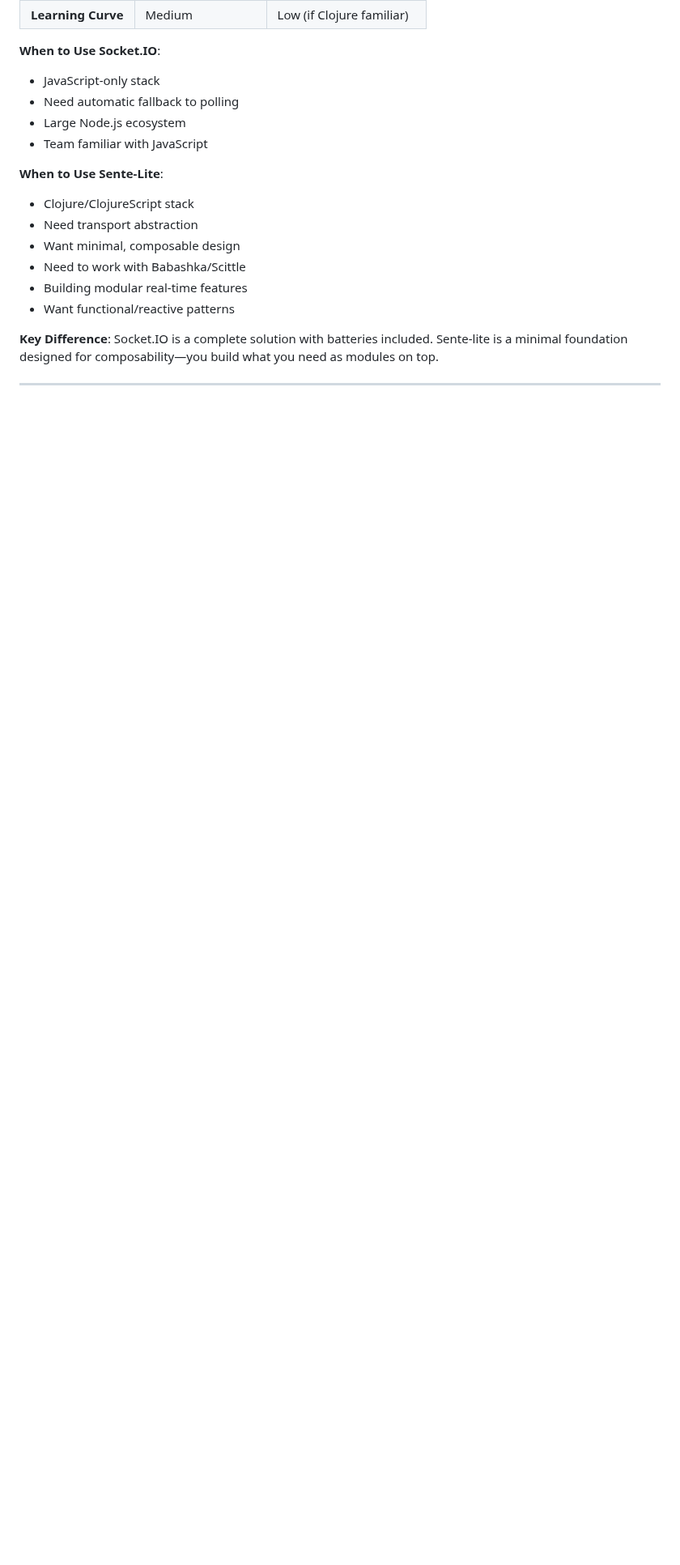
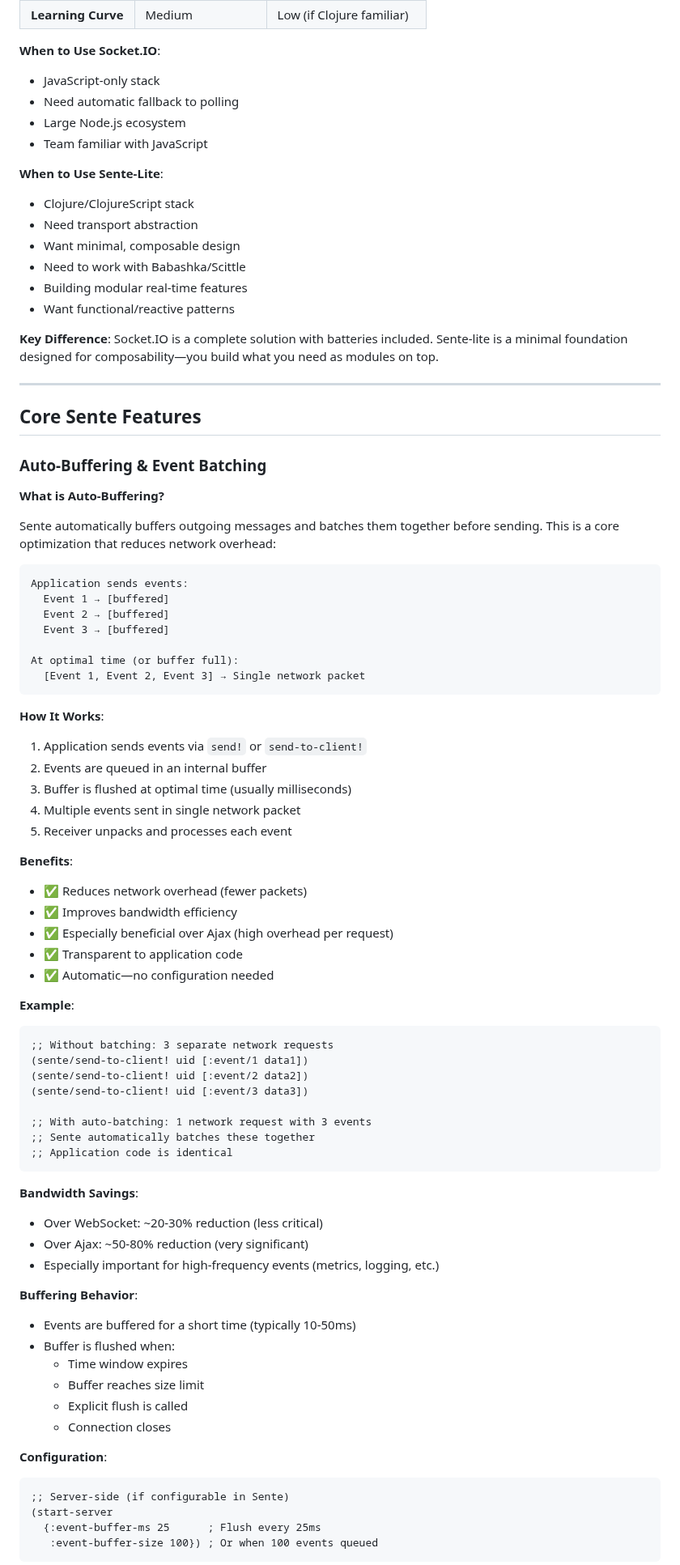
Before and after one commit to franks42/sente_lite, a Markdown page: doc/sente-lite-modules.md, the part around one of its changes. Shown at 81% size. Drawn GitHub-style; blank space fills up the shorter version.

Commit message:
docs: add Core Sente Features section explaining auto-buffering and event batching
- Auto-buffering: automatically queues outgoing messages
- Event batching: multiple events sent in single network packet
- Reduces network overhead and improves bandwidth efficiency
- 20-30% reduction over WebSocket, 50-80% over Ajax
- Transparent to application code, automatic
- Configurable buffer time and size
- Maintains event ordering within batches
- Ideal for high-frequency events (logging, metrics, presence, etc.)
- Important core optimization that enables efficient real-time communication

````diff
--- a/doc/sente-lite-modules.md
+++ b/doc/sente-lite-modules.md
@@ -3036,3 +3036,68 @@ This architectural property makes sente-lite particularly powerful: the same mod
 
 ---
 
+## Core Sente Features
+
+### Auto-Buffering & Event Batching
+
+**What is Auto-Buffering?**
+
+Sente automatically buffers outgoing messages and batches them together before sending. This is a core optimization that reduces network overhead:
+
+```
+Application sends events:
+  Event 1 → [buffered]
+  Event 2 → [buffered]
+  Event 3 → [buffered]
+
+At optimal time (or buffer full):
+  [Event 1, Event 2, Event 3] → Single network packet
+```
+
+**How It Works**:
+1. Application sends events via `send!` or `send-to-client!`
+2. Events are queued in an internal buffer
+3. Buffer is flushed at optimal time (usually milliseconds)
+4. Multiple events sent in single network packet
+5. Receiver unpacks and processes each event
+
+**Benefits**:
+- ✅ Reduces network overhead (fewer packets)
+- ✅ Improves bandwidth efficiency
+- ✅ Especially beneficial over Ajax (high overhead per request)
+- ✅ Transparent to application code
+- ✅ Automatic—no configuration needed
+
+**Example**:
+```clojure
+;; Without batching: 3 separate network requests
+(sente/send-to-client! uid [:event/1 data1])
+(sente/send-to-client! uid [:event/2 data2])
+(sente/send-to-client! uid [:event/3 data3])
+
+;; With auto-batching: 1 network request with 3 events
+;; Sente automatically batches these together
+;; Application code is identical
+```
+
+**Bandwidth Savings**:
+- Over WebSocket: ~20-30% reduction (less critical)
+- Over Ajax: ~50-80% reduction (very significant)
+- Especially important for high-frequency events (metrics, logging, etc.)
+
+**Buffering Behavior**:
+- Events are buffered for a short time (typically 10-50ms)
+- Buffer is flushed when:
+  - Time window expires
+  - Buffer reaches size limit
+  - Explicit flush is called
+  - Connection closes
+
+**Configuration**:
+```clojure
+;; Server-side (if configurable in Sente)
+(start-server
+  {:event-buffer-ms 25      ; Flush every 25ms
+   :event-buffer-size 100}) ; Or when 100 events queued
+```
+
````
Also changed, not shown: other parts of doc/sente-lite-modules.md (+12 -0 lines).
